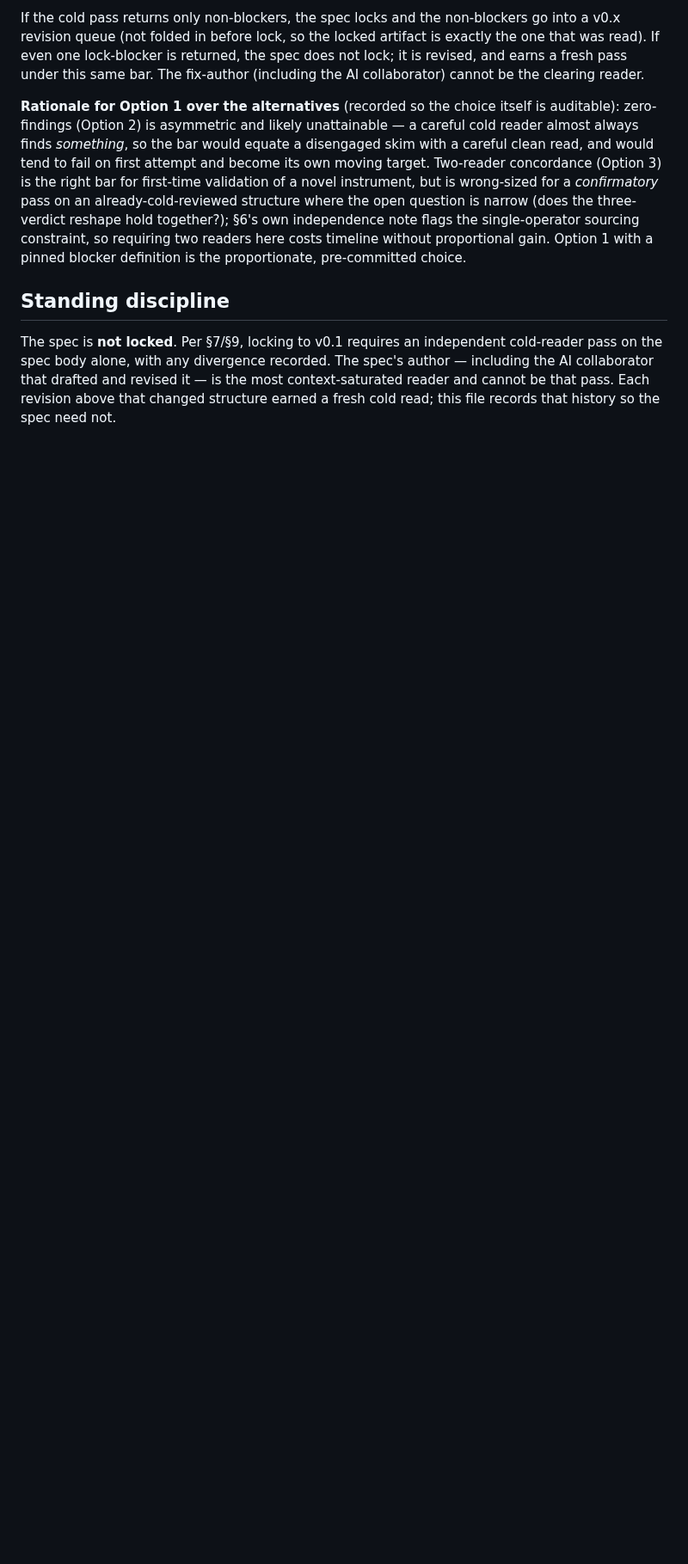
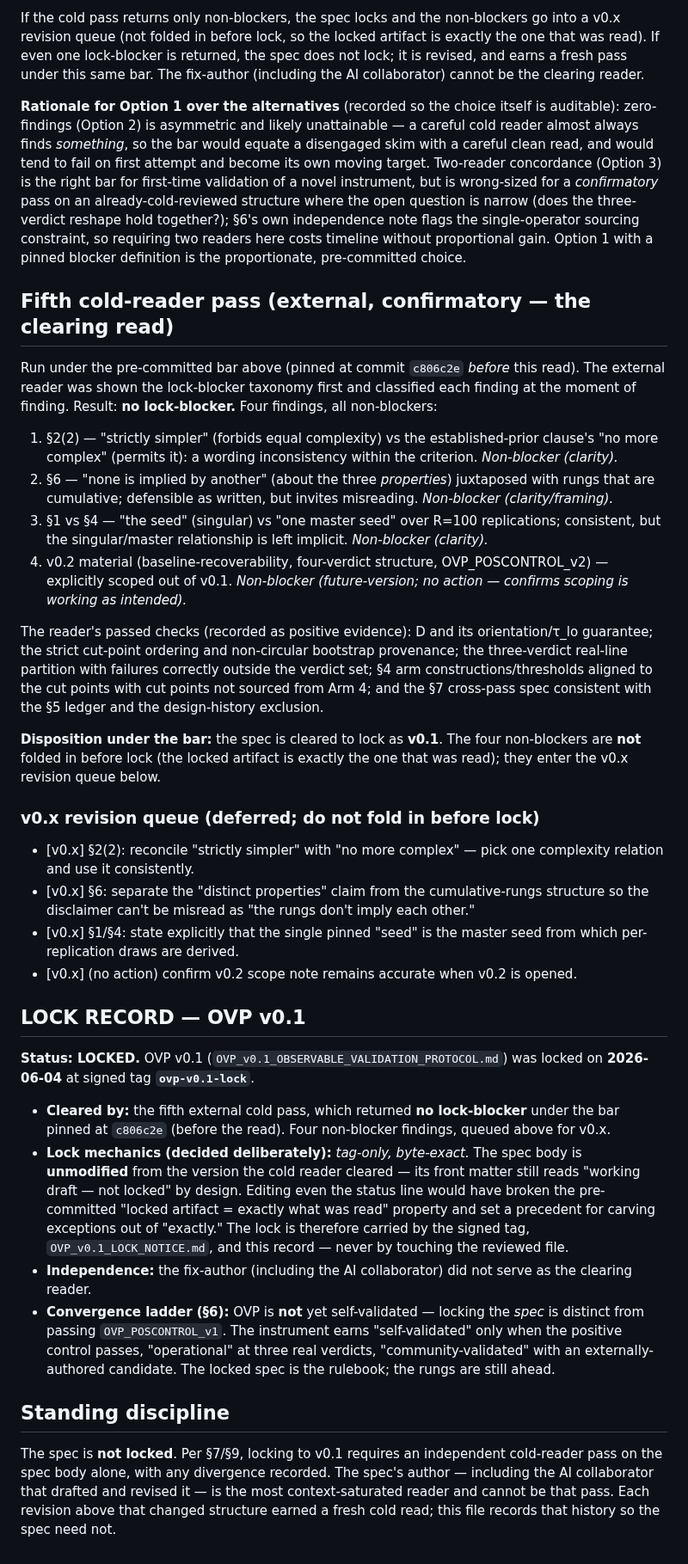
Before and after one commit to earldixon310-max/dynametrix, a Markdown page: docs/standards/OVP_DESIGN_HISTORY.md, the part around the change. Shown at 86% size. Rendered like a GitHub page; blank space fills up the shorter version.

Commit message:
OVP v0.1 lock record: fifth external cold pass returned no lock-blocker; lock carried by signed tag + adjacent notice; spec body byte-exact to reviewed artifact; 4 non-blockers queued for v0.x

```diff
--- a/docs/standards/OVP_DESIGN_HISTORY.md
+++ b/docs/standards/OVP_DESIGN_HISTORY.md
@@ -73,6 +73,34 @@ If the cold pass returns only non-blockers, the spec locks and the non-blockers
 
 **Rationale for Option 1 over the alternatives** (recorded so the choice itself is auditable): zero-findings (Option 2) is asymmetric and likely unattainable — a careful cold reader almost always finds *something*, so the bar would equate a disengaged skim with a careful clean read, and would tend to fail on first attempt and become its own moving target. Two-reader concordance (Option 3) is the right bar for first-time validation of a novel instrument, but is wrong-sized for a *confirmatory* pass on an already-cold-reviewed structure where the open question is narrow (does the three-verdict reshape hold together?); §6's own independence note flags the single-operator sourcing constraint, so requiring two readers here costs timeline without proportional gain. Option 1 with a pinned blocker definition is the proportionate, pre-committed choice.
 
+## Fifth cold-reader pass (external, confirmatory — the clearing read)
+
+Run under the pre-committed bar above (pinned at commit `c806c2e` *before* this read). The external reader was shown the lock-blocker taxonomy first and classified each finding at the moment of finding. Result: **no lock-blocker.** Four findings, all non-blockers:
+
+1. §2(2) — "strictly simpler" (forbids equal complexity) vs the established-prior clause's "no more complex" (permits it): a wording inconsistency within the criterion. *Non-blocker (clarity).*
+2. §6 — "none is implied by another" (about the three *properties*) juxtaposed with rungs that are cumulative; defensible as written, but invites misreading. *Non-blocker (clarity/framing).*
+3. §1 vs §4 — "the seed" (singular) vs "one master seed" over R=100 replications; consistent, but the singular/master relationship is left implicit. *Non-blocker (clarity).*
+4. v0.2 material (baseline-recoverability, four-verdict structure, OVP_POSCONTROL_v2) — explicitly scoped out of v0.1. *Non-blocker (future-version; no action — confirms scoping is working as intended).*
+
+The reader's passed checks (recorded as positive evidence): D and its orientation/τ_lo guarantee; the strict cut-point ordering and non-circular bootstrap provenance; the three-verdict real-line partition with failures correctly outside the verdict set; §4 arm constructions/thresholds aligned to the cut points with cut points not sourced from Arm 4; and the §7 cross-pass spec consistent with the §5 ledger and the design-history exclusion.
+
+**Disposition under the bar:** the spec is cleared to lock as **v0.1**. The four non-blockers are **not** folded in before lock (the locked artifact is exactly the one that was read); they enter the v0.x revision queue below.
+
+### v0.x revision queue (deferred; do not fold in before lock)
+- [v0.x] §2(2): reconcile "strictly simpler" with "no more complex" — pick one complexity relation and use it consistently.
+- [v0.x] §6: separate the "distinct properties" claim from the cumulative-rungs structure so the disclaimer can't be misread as "the rungs don't imply each other."
+- [v0.x] §1/§4: state explicitly that the single pinned "seed" is the master seed from which per-replication draws are derived.
+- [v0.x] (no action) confirm v0.2 scope note remains accurate when v0.2 is opened.
+
+## LOCK RECORD — OVP v0.1
+
+**Status: LOCKED.** OVP v0.1 (`OVP_v0.1_OBSERVABLE_VALIDATION_PROTOCOL.md`) was locked on **2026-06-04** at signed tag **`ovp-v0.1-lock`**.
+
+- **Cleared by:** the fifth external cold pass, which returned **no lock-blocker** under the bar pinned at `c806c2e` (before the read). Four non-blocker findings, queued above for v0.x.
+- **Lock mechanics (decided deliberately):** *tag-only, byte-exact.* The spec body is **unmodified** from the version the cold reader cleared — its front matter still reads "working draft — not locked" by design. Editing even the status line would have broken the pre-committed "locked artifact = exactly what was read" property and set a precedent for carving exceptions out of "exactly." The lock is therefore carried by the signed tag, `OVP_v0.1_LOCK_NOTICE.md`, and this record — never by touching the reviewed file.
+- **Independence:** the fix-author (including the AI collaborator) did not serve as the clearing reader.
+- **Convergence ladder (§6):** OVP is **not** yet self-validated — locking the *spec* is distinct from passing `OVP_POSCONTROL_v1`. The instrument earns "self-validated" only when the positive control passes, "operational" at three real verdicts, "community-validated" with an externally-authored candidate. The locked spec is the rulebook; the rungs are still ahead.
+
 ## Standing discipline
 
 The spec is **not locked**. Per §7/§9, locking to v0.1 requires an independent cold-reader pass on the spec body alone, with any divergence recorded. The spec's author — including the AI collaborator that drafted and revised it — is the most context-saturated reader and cannot be that pass. Each revision above that changed structure earned a fresh cold read; this file records that history so the spec need not.
```
Also changed, not shown: docs/standards/OVP_v0.1_LOCK_NOTICE.md (added, +12 -0 lines).
